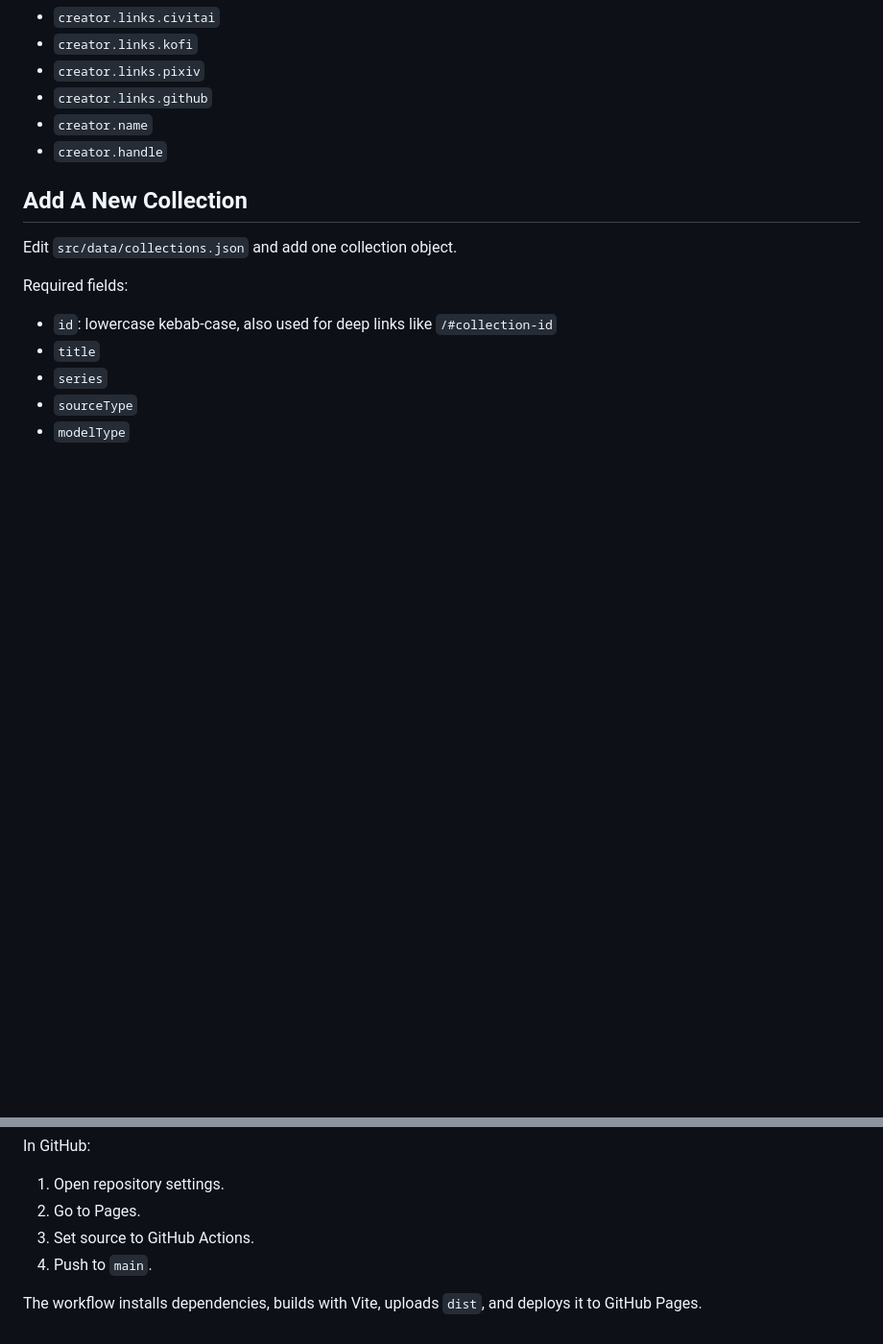
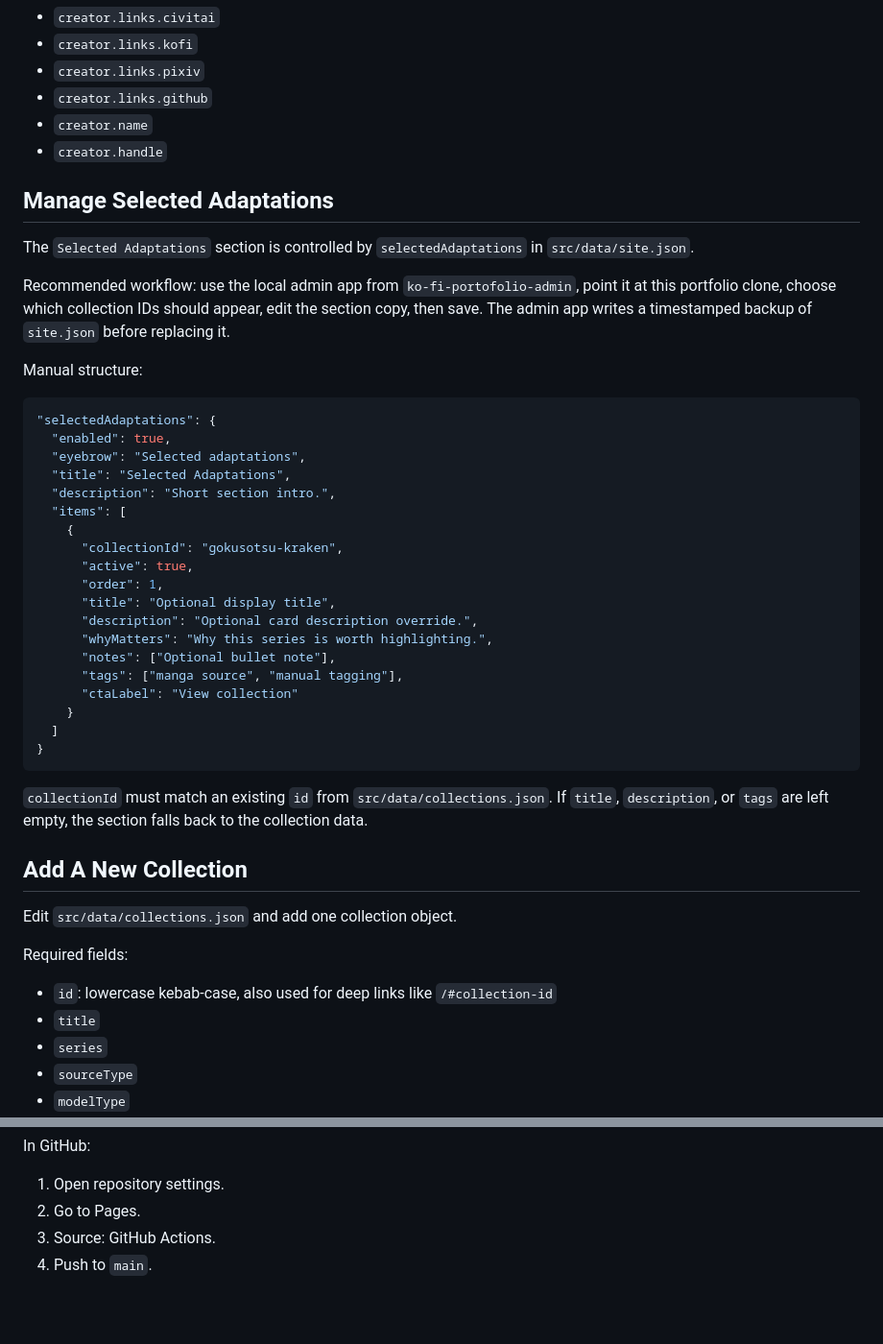
Before and after one commit to ZetsubouCode/ko-fi-portofolio, a Markdown page: README.md, 2 parts joined by grey strips. Shown at 96% size. GitHub-like rendering; blank space fills up the shorter version.

Commit message:
Document selected adaptations data

````diff
--- a/README.md
+++ b/README.md
@@ -38,6 +38,38 @@ Update:
 - `creator.links.github`
 - `creator.name`
 - `creator.handle`
+
+## Manage Selected Adaptations
+
+The `Selected Adaptations` section is controlled by `selectedAdaptations` in `src/data/site.json`.
+
+Recommended workflow: use the local admin app from `ko-fi-portofolio-admin`, point it at this portfolio clone, choose which collection IDs should appear, edit the section copy, then save. The admin app writes a timestamped backup of `site.json` before replacing it.
+
+Manual structure:
+
+```json
+"selectedAdaptations": {
+  "enabled": true,
+  "eyebrow": "Selected adaptations",
+  "title": "Selected Adaptations",
+  "description": "Short section intro.",
+  "items": [
+    {
+      "collectionId": "gokusotsu-kraken",
+      "active": true,
+      "order": 1,
+      "title": "Optional display title",
+      "description": "Optional card description override.",
+      "whyMatters": "Why this series is worth highlighting.",
+      "notes": ["Optional bullet note"],
+      "tags": ["manga source", "manual tagging"],
+      "ctaLabel": "View collection"
+    }
+  ]
+}
+```
+
+`collectionId` must match an existing `id` from `src/data/collections.json`. If `title`, `description`, or `tags` are left empty, the section falls back to the collection data.
 
 ## Add A New Collection
 
@@ -158,7 +190,5 @@ In GitHub:
 
 1. Open repository settings.
 2. Go to Pages.
-3. Set source to GitHub Actions.
+3. Source: GitHub Actions.
 4. Push to `main`.
-
-The workflow installs dependencies, builds with Vite, uploads `dist`, and deploys it to GitHub Pages.
````
